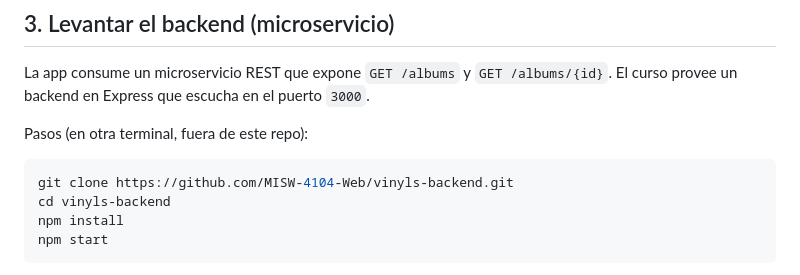
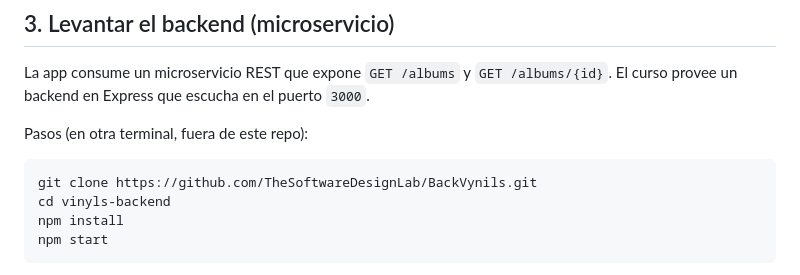
Before and after one commit to Sergio-UniAndes/MISW4203-vinilos, a Markdown page: README.md, the part around the change. GitHub-like rendering.

Commit message:
Update repository URL in README

````diff
--- a/README.md
+++ b/README.md
@@ -79,7 +79,7 @@ La app consume un microservicio REST que expone `GET /albums` y `GET /albums/{id
 Pasos (en otra terminal, fuera de este repo):
 
 ```bash
-git clone https://github.com/MISW-4104-Web/vinyls-backend.git
+git clone https://github.com/TheSoftwareDesignLab/BackVynils.git
 cd vinyls-backend
 npm install
 npm start
````
